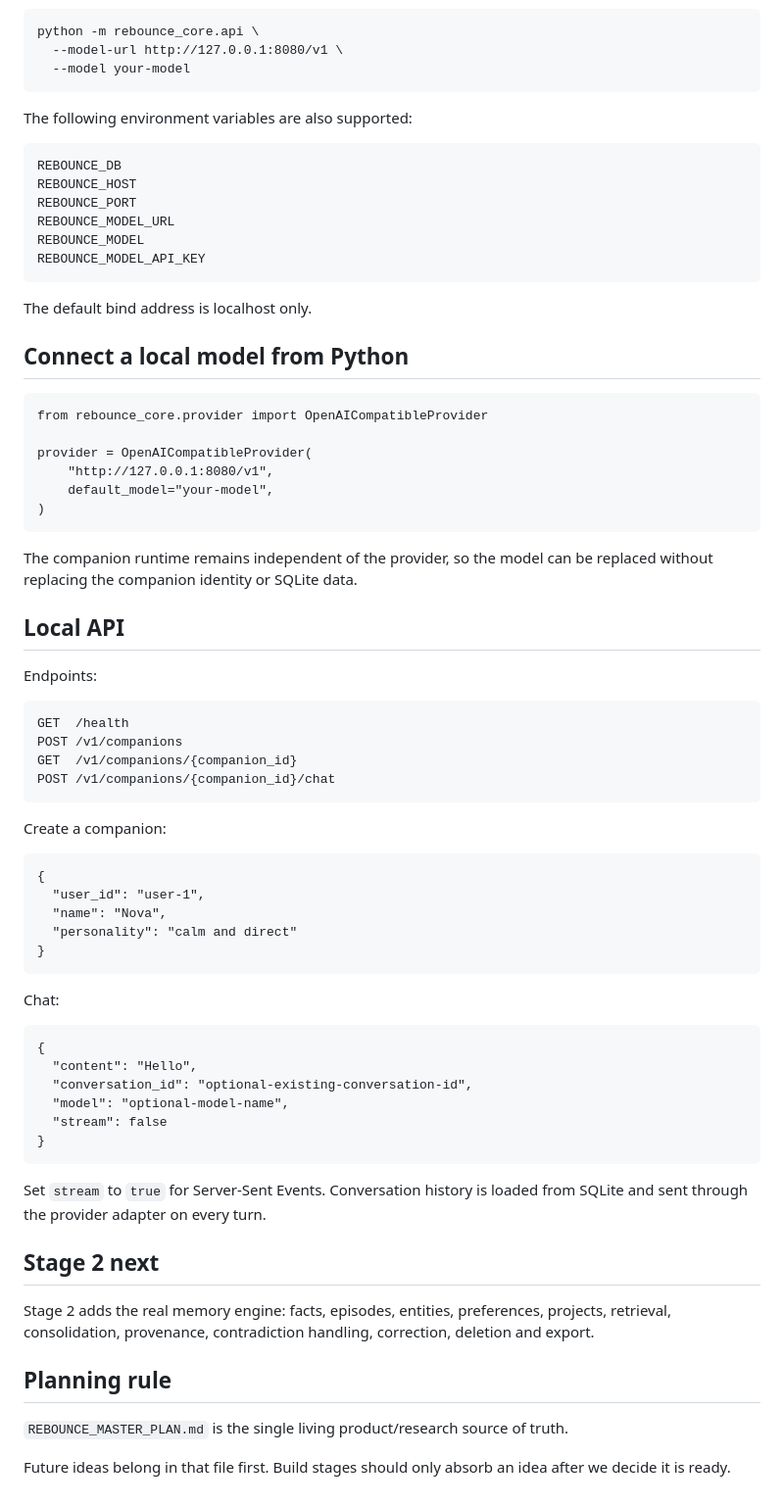
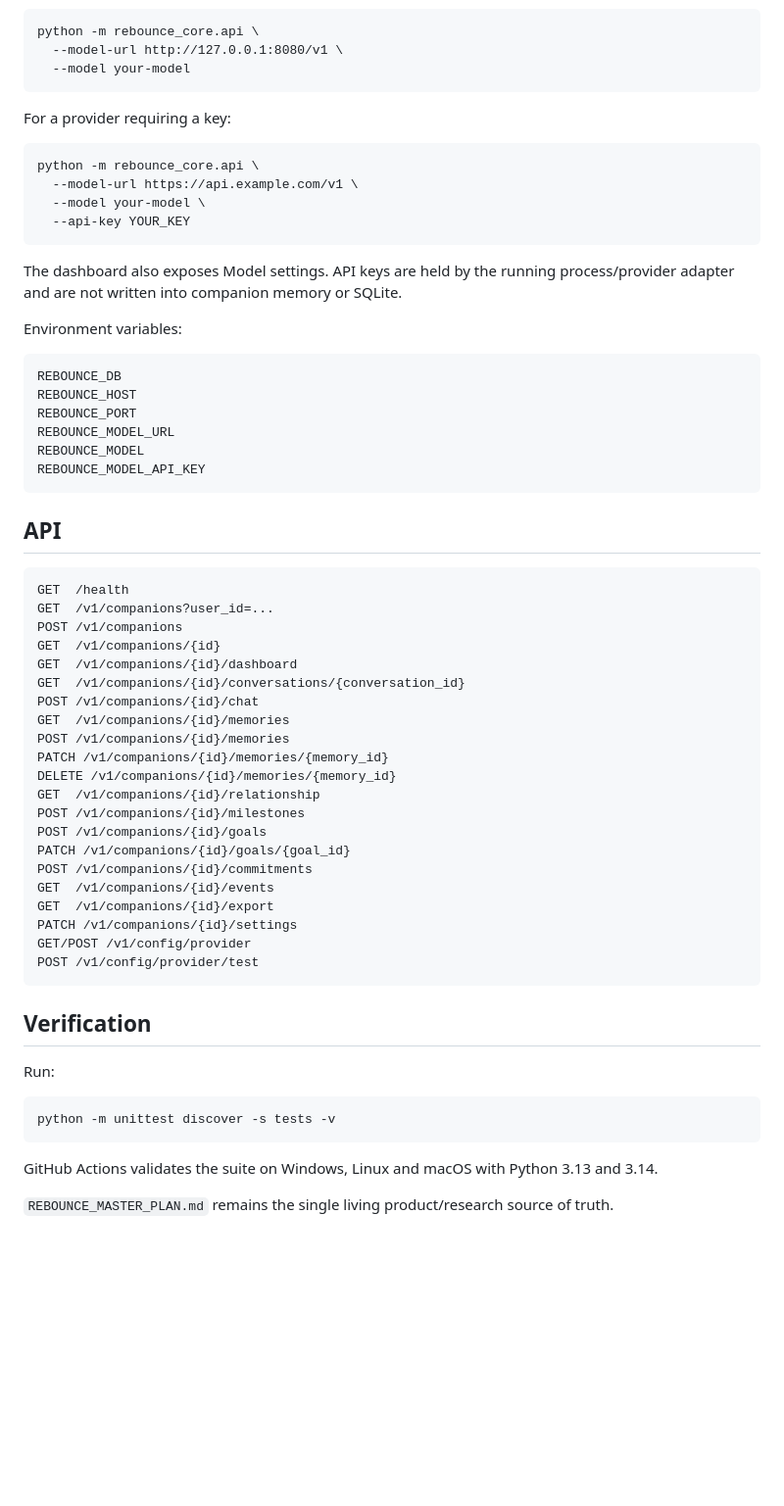
Before and after one commit to trmv2007-bot/rebounce, a Markdown page: README.md, the part around one of its changes. Shown at 98% size. GitHub-like rendering; blank space fills up the shorter version.

```diff
--- a/README.md
+++ b/README.md
@@ -53,7 +65,16 @@ For an actual local model, point it at an OpenAI-compatible server:
       --model-url http://127.0.0.1:8080/v1 \
       --model your-model
 
-The following environment variables are also supported:
+For a provider requiring a key:
+
+    python -m rebounce_core.api \
+      --model-url https://api.example.com/v1 \
+      --model your-model \
+      --api-key YOUR_KEY
+
+The dashboard also exposes Model settings. API keys are held by the running process/provider adapter and are not written into companion memory or SQLite.
+
+Environment variables:
 
     REBOUNCE_DB
     REBOUNCE_HOST
@@ -62,53 +83,36 @@ The following environment variables are also supported:
     REBOUNCE_MODEL
     REBOUNCE_MODEL_API_KEY
 
-The default bind address is localhost only.
-
-## Connect a local model from Python
-
-    from rebounce_core.provider import OpenAICompatibleProvider
-
-    provider = OpenAICompatibleProvider(
-        "http://127.0.0.1:8080/v1",
-        default_model="your-model",
-    )
-
-The companion runtime remains independent of the provider, so the model can be replaced without replacing the companion identity or SQLite data.
-
-## Local API
-
-Endpoints:
+## API
 
     GET  /health
+    GET  /v1/companions?user_id=...
     POST /v1/companions
-    GET  /v1/companions/{companion_id}
-    POST /v1/companions/{companion_id}/chat
+    GET  /v1/companions/{id}
+    GET  /v1/companions/{id}/dashboard
+    GET  /v1/companions/{id}/conversations/{conversation_id}
+    POST /v1/companions/{id}/chat
+    GET  /v1/companions/{id}/memories
+    POST /v1/companions/{id}/memories
+    PATCH /v1/companions/{id}/memories/{memory_id}
+    DELETE /v1/companions/{id}/memories/{memory_id}
+    GET  /v1/companions/{id}/relationship
+    POST /v1/companions/{id}/milestones
+    POST /v1/companions/{id}/goals
+    PATCH /v1/companions/{id}/goals/{goal_id}
+    POST /v1/companions/{id}/commitments
+    GET  /v1/companions/{id}/events
+    GET  /v1/companions/{id}/export
+    PATCH /v1/companions/{id}/settings
+    GET/POST /v1/config/provider
+    POST /v1/config/provider/test
 
-Create a companion:
+## Verification
 
-    {
-      "user_id": "user-1",
-      "name": "Nova",
-      "personality": "calm and direct"
-    }
+Run:
 
-Chat:
+    python -m unittest discover -s tests -v
 
-    {
-      "content": "Hello",
-      "conversation_id": "optional-existing-conversation-id",
-      "model": "optional-model-name",
-      "stream": false
-    }
+GitHub Actions validates the suite on Windows, Linux and macOS with Python 3.13 and 3.14.
 
-Set `stream` to `true` for Server-Sent Events. Conversation history is loaded from SQLite and sent through the provider adapter on every turn.
-
-## Stage 2 next
-
-Stage 2 adds the real memory engine: facts, episodes, entities, preferences, projects, retrieval, consolidation, provenance, contradiction handling, correction, deletion and export.
-
-## Planning rule
-
-`REBOUNCE_MASTER_PLAN.md` is the single living product/research source of truth.
-
-Future ideas belong in that file first. Build stages should only absorb an idea after we decide it is ready.
+`REBOUNCE_MASTER_PLAN.md` remains the single living product/research source of truth.
```
Also changed, not shown: other parts of README.md (+45 -33 lines).
